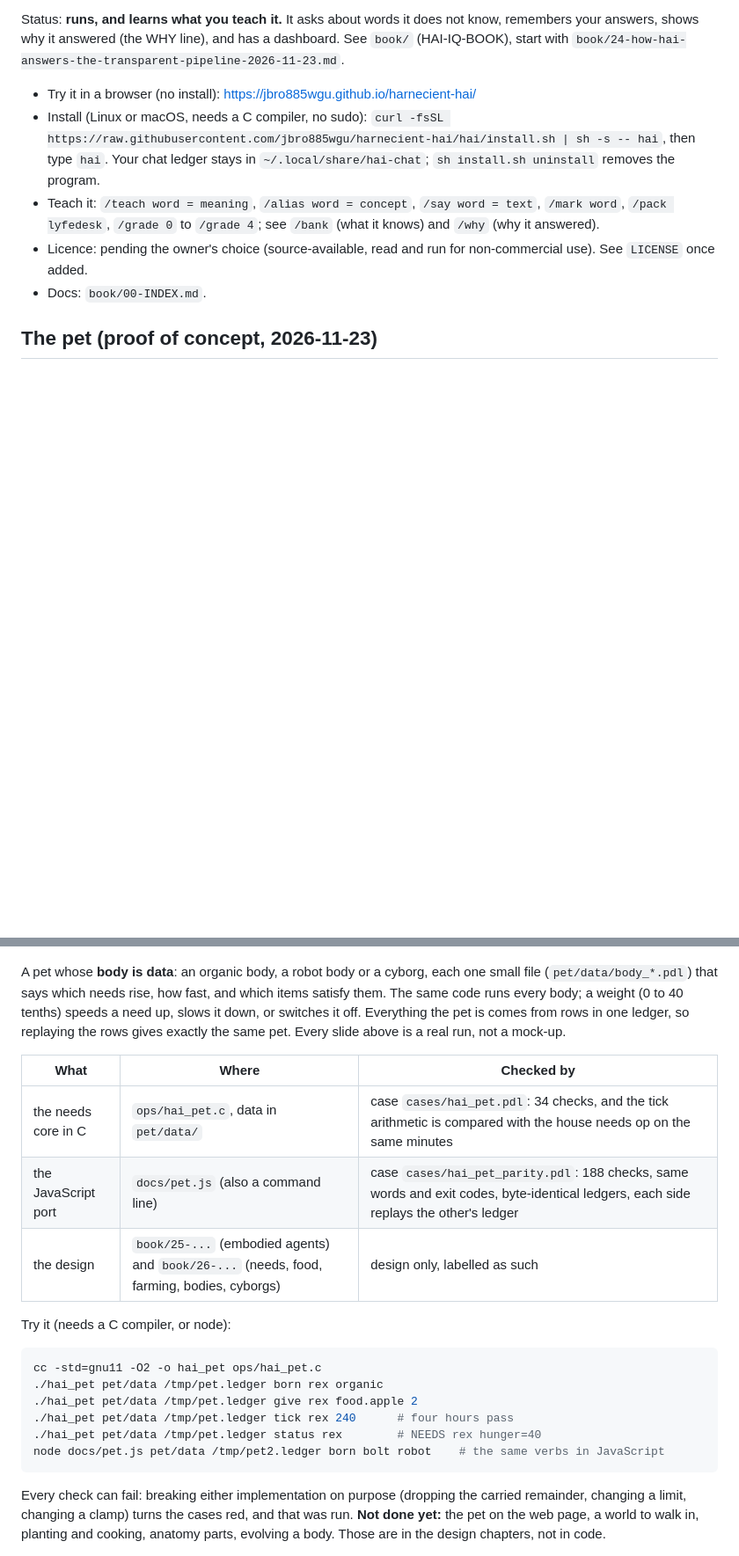
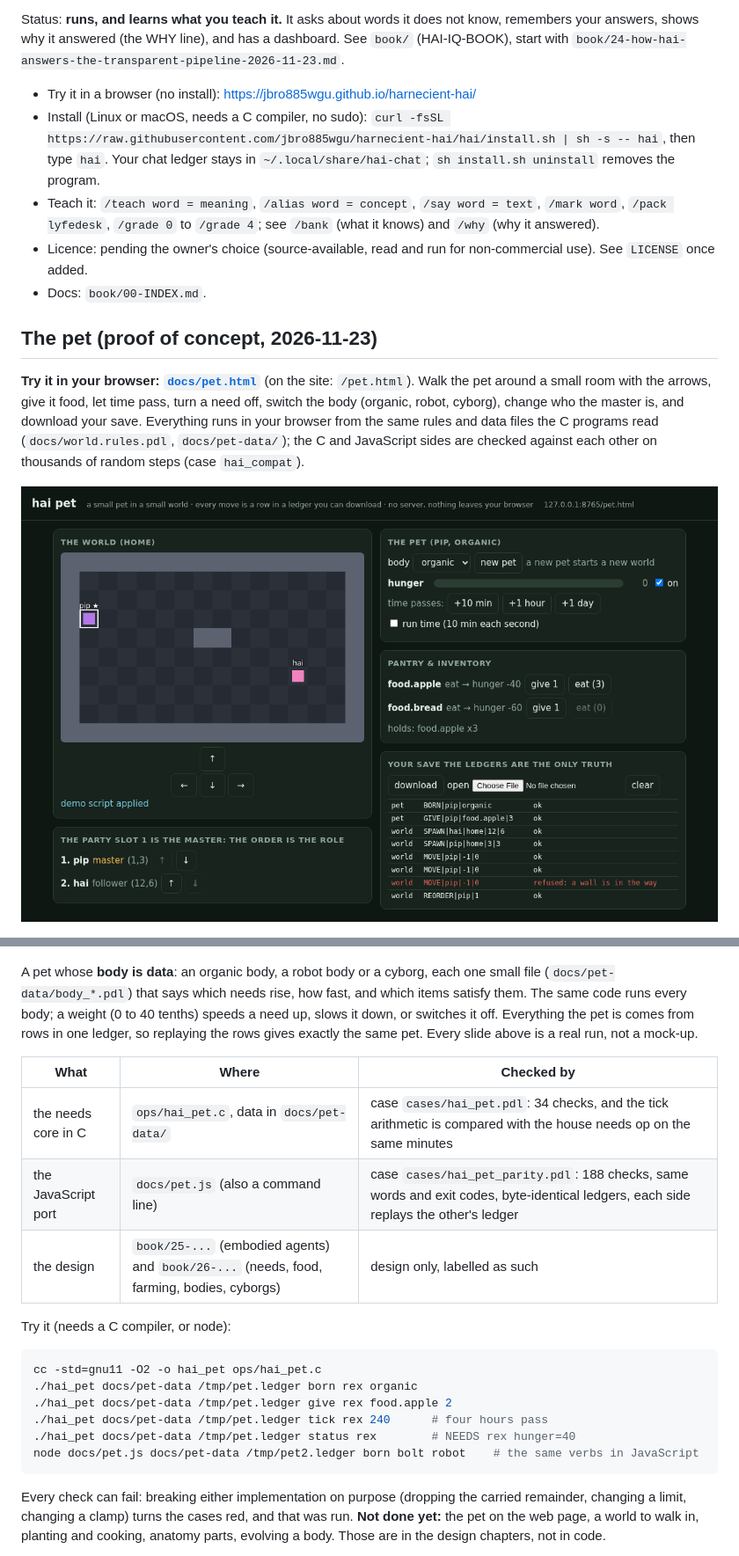
Before and after one commit to jbro885wgu/harnecient-hai, a Markdown page: README.md, 2 parts joined by grey strips. Shown at 88% size. GitHub-like rendering; pictures changed too: docs/media/hai-pet-page.png (added); blank space fills up the shorter version.

Commit message:
web pet page (docs/pet.html): walk the pet in a room, feed it, let time pass, turn needs off, switch organic/robot/cyborg, reorder the party (slot 1 = master), download and reopen the ledger save; uses the same world.js, pet.js, docs/world.rules.pdl and docs/pet-data/body_*.pdl the C ops read (pet data moved into docs/ so there is one copy); verified by driving the real buttons in headless Chrome (moves, wall refusal, time, eat, need off, reorder, download+reopen identical, reload restores) and six screenshots
Co-Authored-By: Claude Sonnet 5.5 <noreply@anthropic.com>

````diff
--- a/README.md
+++ b/README.md
@@ -12,13 +12,17 @@ Status: **runs, and learns what you teach it.** It asks about words it does not
 
 ## The pet (proof of concept, 2026-11-23)
 
+**Try it in your browser: [`docs/pet.html`](docs/pet.html)** (on the site: `/pet.html`). Walk the pet around a small room with the arrows, give it food, let time pass, turn a need off, switch the body (organic, robot, cyborg), change who the master is, and download your save. Everything runs in your browser from the same rules and data files the C programs read (`docs/world.rules.pdl`, `docs/pet-data/`); the C and JavaScript sides are checked against each other on thousands of random steps (case `hai_compat`).
+
+![the pet page: a room, a pet and a master, a hunger bar, a pantry and the ledger of every move](docs/media/hai-pet-page.png)
+
 ![hai pet proof of concept: body types as data, checked against the house needs op, ported to JavaScript](docs/media/hai-pet-proof.gif)
 
-A pet whose **body is data**: an organic body, a robot body or a cyborg, each one small file (`pet/data/body_*.pdl`) that says which needs rise, how fast, and which items satisfy them. The same code runs every body; a weight (0 to 40 tenths) speeds a need up, slows it down, or switches it off. Everything the pet is comes from rows in one ledger, so replaying the rows gives exactly the same pet. Every slide above is a real run, not a mock-up.
+A pet whose **body is data**: an organic body, a robot body or a cyborg, each one small file (`docs/pet-data/body_*.pdl`) that says which needs rise, how fast, and which items satisfy them. The same code runs every body; a weight (0 to 40 tenths) speeds a need up, slows it down, or switches it off. Everything the pet is comes from rows in one ledger, so replaying the rows gives exactly the same pet. Every slide above is a real run, not a mock-up.
 
 | What | Where | Checked by |
 |---|---|---|
-| the needs core in C | `ops/hai_pet.c`, data in `pet/data/` | case `cases/hai_pet.pdl`: 34 checks, and the tick arithmetic is compared with the house needs op on the same minutes |
+| the needs core in C | `ops/hai_pet.c`, data in `docs/pet-data/` | case `cases/hai_pet.pdl`: 34 checks, and the tick arithmetic is compared with the house needs op on the same minutes |
 | the JavaScript port | `docs/pet.js` (also a command line) | case `cases/hai_pet_parity.pdl`: 188 checks, same words and exit codes, byte-identical ledgers, each side replays the other's ledger |
 | the design | `book/25-...` (embodied agents) and `book/26-...` (needs, food, farming, bodies, cyborgs) | design only, labelled as such |
 
@@ -26,11 +30,11 @@ Try it (needs a C compiler, or node):
 
 ```sh
 cc -std=gnu11 -O2 -o hai_pet ops/hai_pet.c
-./hai_pet pet/data /tmp/pet.ledger born rex organic
-./hai_pet pet/data /tmp/pet.ledger give rex food.apple 2
-./hai_pet pet/data /tmp/pet.ledger tick rex 240      # four hours pass
-./hai_pet pet/data /tmp/pet.ledger status rex        # NEEDS rex hunger=40
-node docs/pet.js pet/data /tmp/pet2.ledger born bolt robot    # the same verbs in JavaScript
+./hai_pet docs/pet-data /tmp/pet.ledger born rex organic
+./hai_pet docs/pet-data /tmp/pet.ledger give rex food.apple 2
+./hai_pet docs/pet-data /tmp/pet.ledger tick rex 240      # four hours pass
+./hai_pet docs/pet-data /tmp/pet.ledger status rex        # NEEDS rex hunger=40
+node docs/pet.js docs/pet-data /tmp/pet2.ledger born bolt robot    # the same verbs in JavaScript
 ```
 
 Every check can fail: breaking either implementation on purpose (dropping the carried remainder, changing a limit, changing a clamp) turns the cases red, and that was run. **Not done yet:** the pet on the web page, a world to walk in, planting and cooking, anatomy parts, evolving a body. Those are in the design chapters, not in code.
````
Also changed, not shown: book/26-the-pet-in-the-world-needs-food-farming-design-2026-11-23.md (+2 -2 lines), 7 other files.
